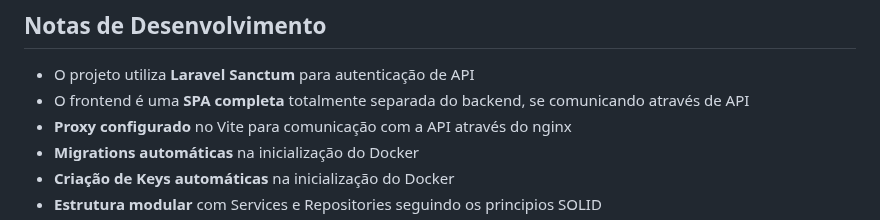
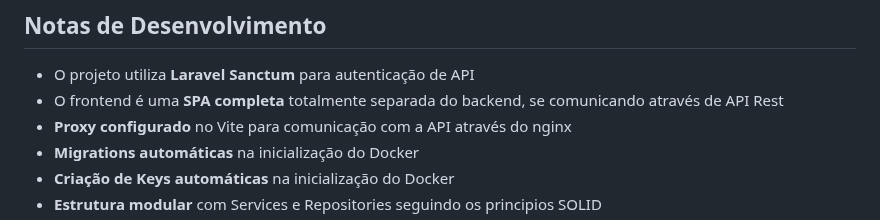
Before and after one commit to andr-vini/MoviesLWSA, a Markdown page: README.md, the part around the change. GitHub-like rendering.

Commit message:
fix: especificando o tipo de api que o front se comunica

```diff
--- a/README.md
+++ b/README.md
@@ -392,7 +392,7 @@ chmod -R 775 /var/www/storage /var/www/bootstrap/cache
 ## Notas de Desenvolvimento
 
 - O projeto utiliza **Laravel Sanctum** para autenticação de API
-- O frontend é uma **SPA completa** totalmente separada do backend, se comunicando através de API
+- O frontend é uma **SPA completa** totalmente separada do backend, se comunicando através de API Rest
 - **Proxy configurado** no Vite para comunicação com a API através do nginx
 - **Migrations automáticas** na inicialização do Docker
 - **Criação de Keys automáticas** na inicialização do Docker
```
